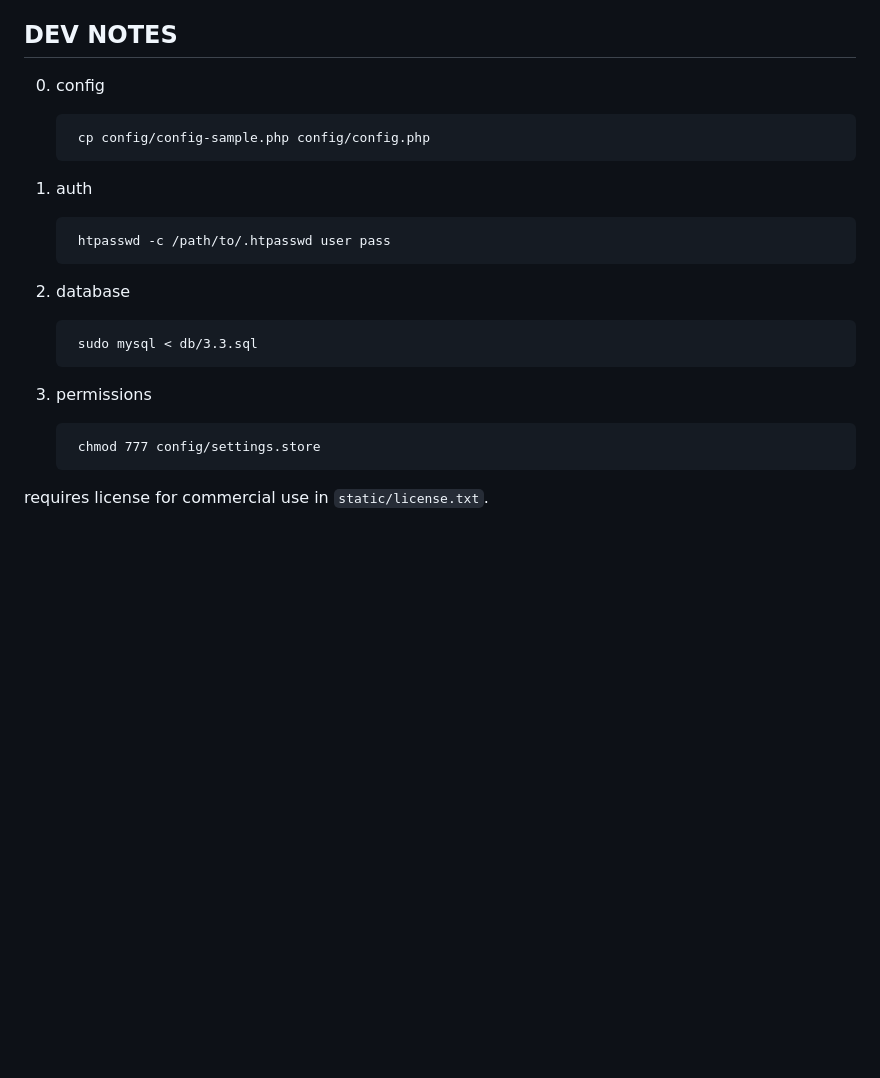
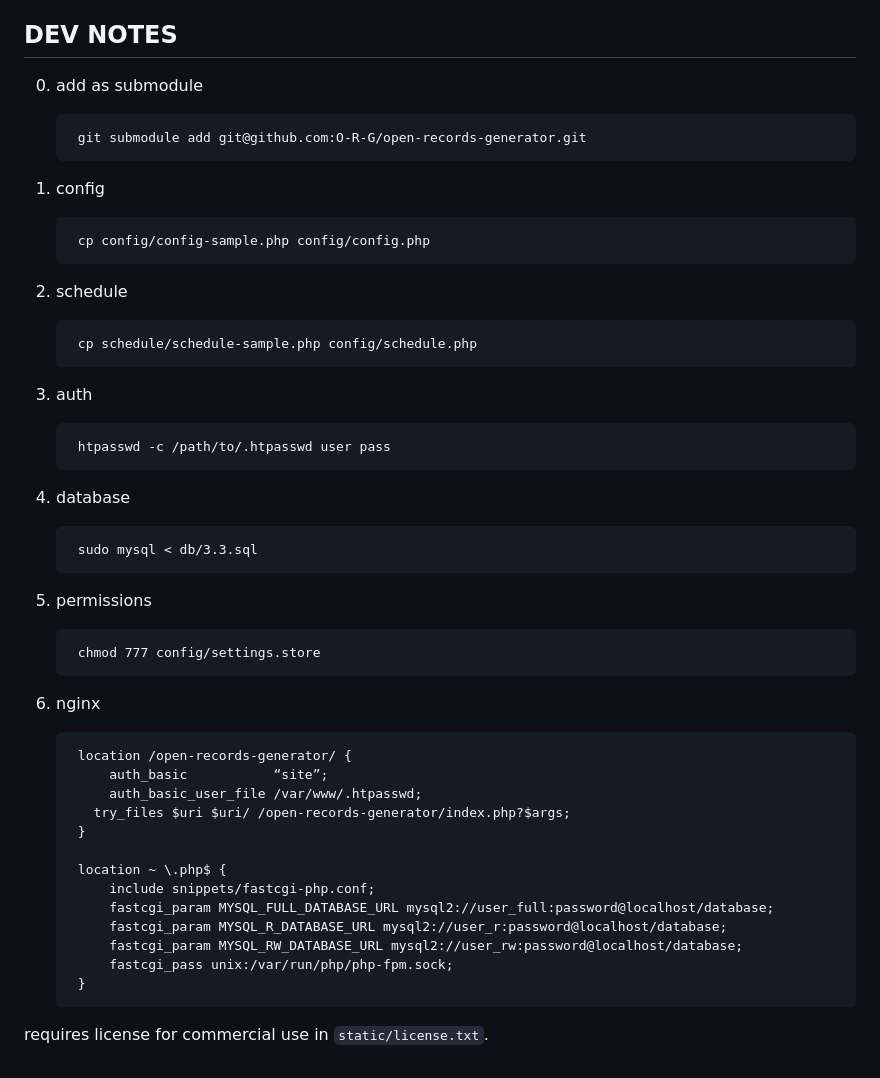
Before and after one commit to O-R-G/open-records-generator, a Markdown page: readme.md, the part around one of its changes. GitHub-like rendering; blank space fills up the shorter version.

```diff
--- a/readme.md
+++ b/readme.md
@@ -225,20 +177,44 @@ Logs the user out of the current session. Useful for changing users or terminati
 
 ## DEV NOTES
 
-0. config
+0. add as submodule
+
+		git submodule add git@github.com:O-R-G/open-records-generator.git
+
+1. config
 
 		cp config/config-sample.php config/config.php
 
-1. auth
+2. schedule
+
+		cp schedule/schedule-sample.php config/schedule.php
+
+3. auth
 
 		htpasswd -c /path/to/.htpasswd user pass
 
-2. database
+4. database
 
 		sudo mysql < db/3.3.sql
 
-3. permissions
+5. permissions
 
 		chmod 777 config/settings.store
 
+6. nginx
+
+		location /open-records-generator/ {
+			auth_basic           “site”;
+			auth_basic_user_file /var/www/.htpasswd;
+		  try_files $uri $uri/ /open-records-generator/index.php?$args;
+		}
+
+		location ~ \.php$ {
+			include snippets/fastcgi-php.conf;
+			fastcgi_param MYSQL_FULL_DATABASE_URL mysql2://user_full:password@localhost/database;
+			fastcgi_param MYSQL_R_DATABASE_URL mysql2://user_r:password@localhost/database;
+			fastcgi_param MYSQL_RW_DATABASE_URL mysql2://user_rw:password@localhost/database;
+			fastcgi_pass unix:/var/run/php/php-fpm.sock;
+		}
+
 requires license for commercial use in `static/license.txt`.
```
Also changed, not shown: other parts of readme.md (+1 -49 lines).
